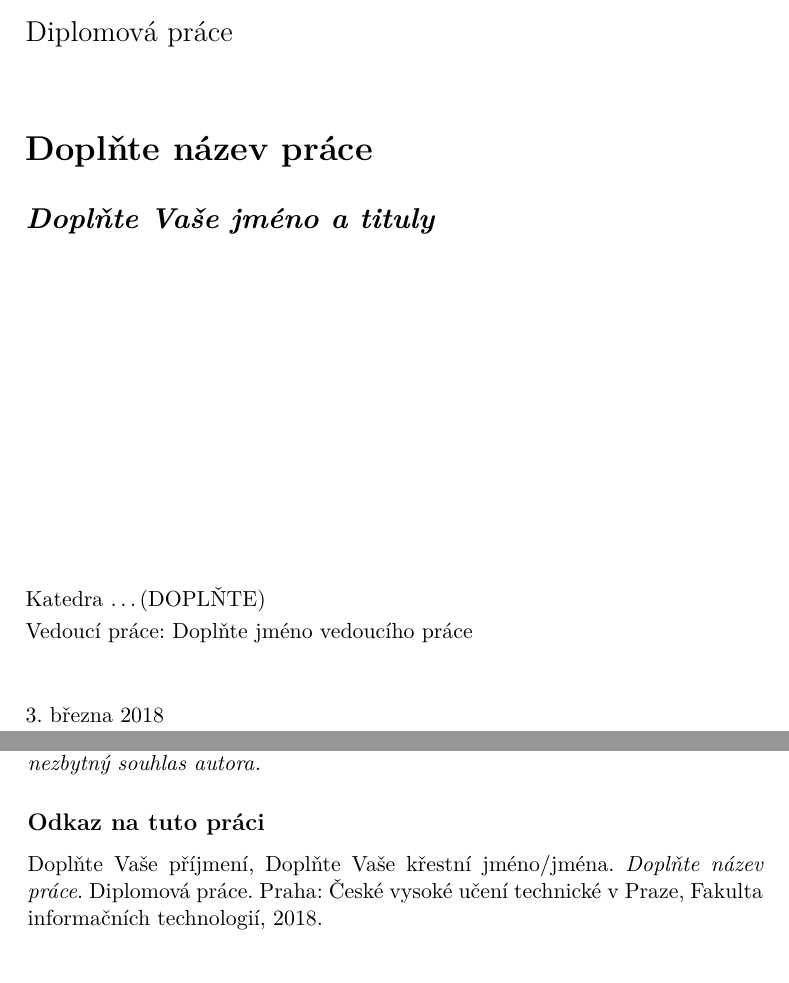
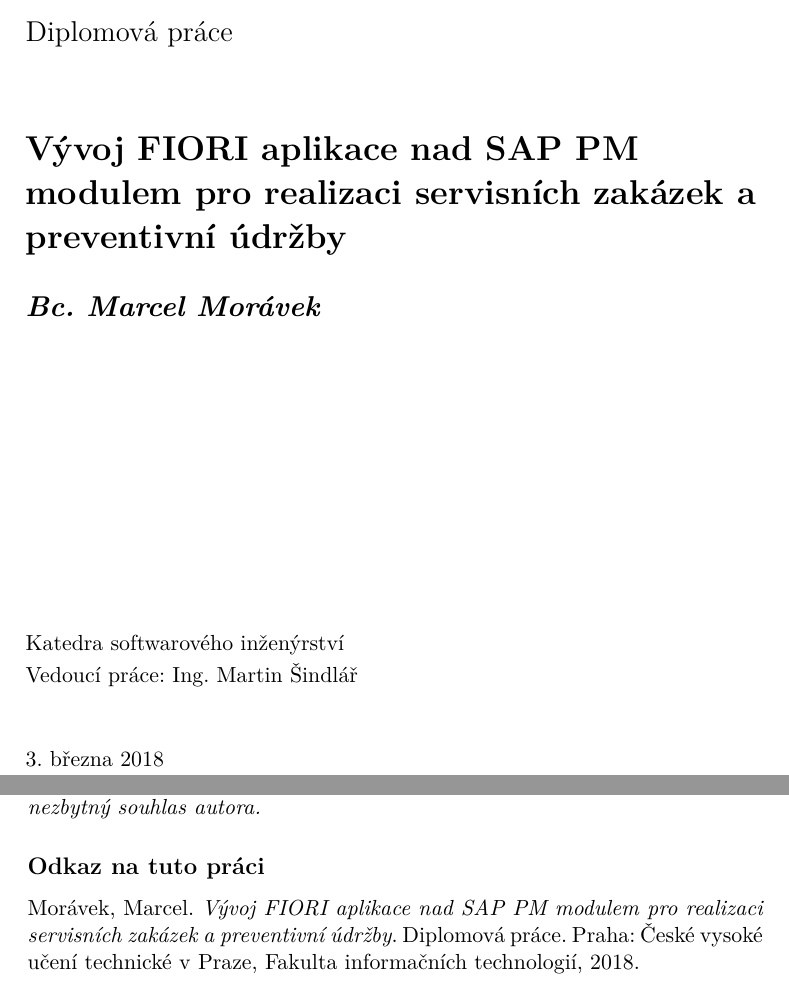
Before and after one commit to moravm15/diplomova_prace, a LaTeX thesis (DP_Morávek_Marcel_2018.tex): two parts of pages 3 and 8 of 29, joined at a grey line, cut so that both start at the same text. Compiled offline with pdfLaTeX.

Commit message:
Vyplněna titulní strana.

```diff
--- a/DP_Morávek_Marcel_2018.tex
+++ b/DP_Morávek_Marcel_2018.tex
@@ -28,13 +28,13 @@
 % ODTUD DAL VSE ZMENTE
 % % % % % % % % % % % % % % % % % % % % % % % % % % % % % %
 
-\department{Katedra \ldots (DOPLŇTE)}
-\title{Doplňte název práce}
-\authorGN{Doplňte Vaše křestní jméno/jména} %(křestní) jméno (jména) autora
-\authorFN{Doplňte Vaše příjmení} %příjmení autora
-\authorWithDegrees{Doplňte Vaše jméno a tituly} %jméno autora včetně současných akademických titulů
+\department{Katedra softwarového inženýrství}
+\title{Vývoj FIORI aplikace nad SAP PM modulem pro realizaci servisních zakázek a preventivní údržby}
+\authorGN{Marcel} %(křestní) jméno (jména) autora
+\authorFN{Morávek} %příjmení autora
+\authorWithDegrees{Bc. Marcel Morávek} %jméno autora včetně současných akademických titulů
 \author{Jan Nový} %jméno autora bez akademických titulů
-\supervisor{Doplňte jméno vedoucího práce}
+\supervisor{Ing. Martin Šindlář}
 \acknowledgements{Doplňte, máte-li komu a za co děkovat. V~opačném případě úplně odstraňte tento příkaz.}
 \abstractCS{V~několika větách shrňte obsah a přínos této práce v~češtině. Po přečtení abstraktu by se čtenář měl mít čtenář dost informací pro rozhodnutí, zda chce Vaši práci číst.}
 \abstractEN{Sem doplňte ekvivalent abstraktu Vaší práce v~angličtině.}
```
Also changed, not shown: DP_Morávek_Marcel_2018.pdf, 2 other files.
